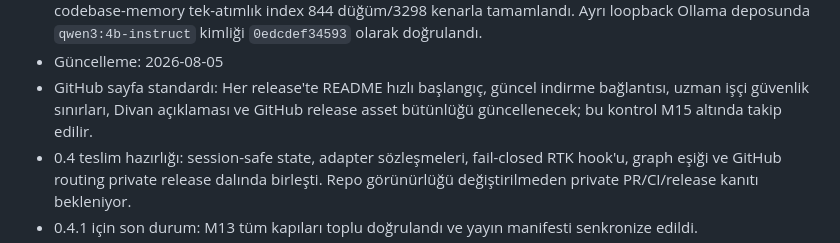
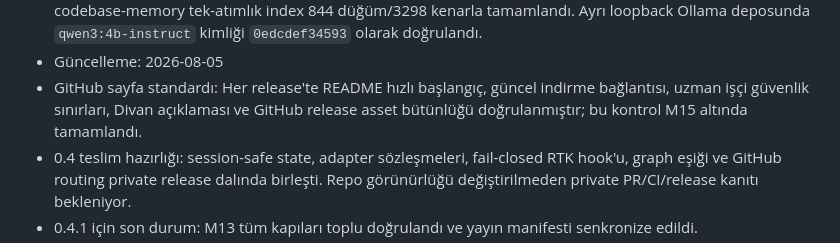
Before and after one commit to trugurpala/pala-project-studio, a Markdown page: STATUS.md, the part around the change. GitHub-like rendering.

```diff
--- a/STATUS.md
+++ b/STATUS.md
@@ -66,7 +66,7 @@
 - Güncelleme: 2026-08-05
 - GitHub sayfa standardı: Her release'te README hızlı başlangıç, güncel indirme
   bağlantısı, uzman işçi güvenlik sınırları, Divan açıklaması ve GitHub release
-  asset bütünlüğü güncellenecek; bu kontrol M15 altında takip edilir.
+  asset bütünlüğü doğrulanmıştır; bu kontrol M15 altında tamamlandı.
 - 0.4 teslim hazırlığı: session-safe state, adapter sözleşmeleri, fail-closed
   RTK hook'u, graph eşiği ve GitHub routing private release dalında birleşti.
   Repo görünürlüğü değiştirilmeden private PR/CI/release kanıtı bekleniyor.
```
Also changed, not shown: PLAN.md (+4 -5 lines), README.md (+7 -0 lines).
